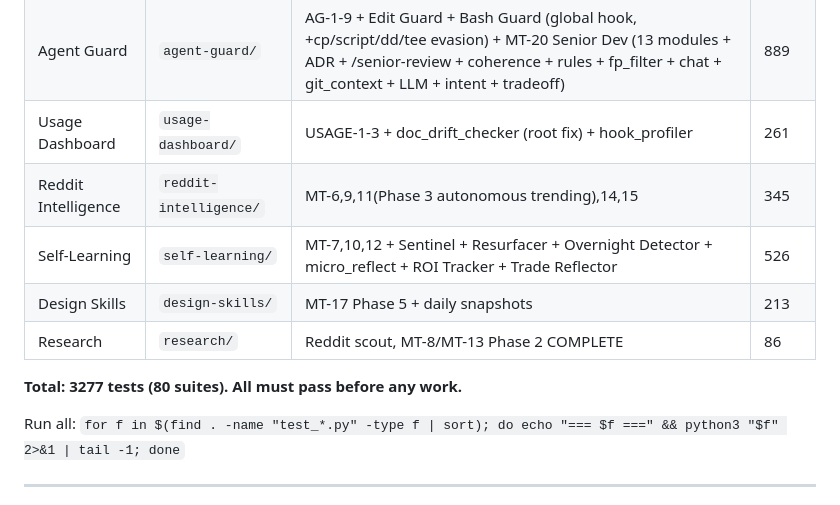
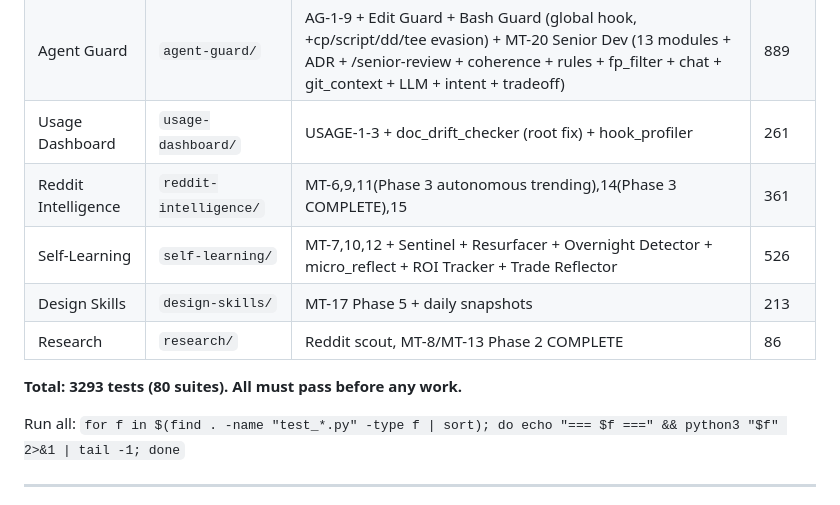
Before and after one commit to mpshields96/ClaudeCodeAdvancements, a Markdown page: PROJECT_INDEX.md, the part around one of its changes. GitHub-like rendering.

Commit message:
S84: Fix doc drift — test counts 3277->3293, reddit-intelligence 345->361
Co-Authored-By: Claude Opus 4.6 <noreply@anthropic.com>

```diff
--- a/PROJECT_INDEX.md
+++ b/PROJECT_INDEX.md
@@ -33,12 +33,12 @@
 | Context Monitor | `context-monitor/` | CTX-1-7 + Session Pacer | 266 |
 | Agent Guard | `agent-guard/` | AG-1-9 + Edit Guard + Bash Guard (global hook, +cp/script/dd/tee evasion) + MT-20 Senior Dev (13 modules + ADR + /senior-review + coherence + rules + fp_filter + chat + git_context + LLM + intent + tradeoff) | 889 |
 | Usage Dashboard | `usage-dashboard/` | USAGE-1-3 + doc_drift_checker (root fix) + hook_profiler | 261 |
-| Reddit Intelligence | `reddit-intelligence/` | MT-6,9,11(Phase 3 autonomous trending),14,15 | 345 |
+| Reddit Intelligence | `reddit-intelligence/` | MT-6,9,11(Phase 3 autonomous trending),14(Phase 3 COMPLETE),15 | 361 |
 | Self-Learning | `self-learning/` | MT-7,10,12 + Sentinel + Resurfacer + Overnight Detector + micro_reflect + ROI Tracker + Trade Reflector | 526 |
 | Design Skills | `design-skills/` | MT-17 Phase 5 + daily snapshots | 213 |
 | Research | `research/` | Reddit scout, MT-8/MT-13 Phase 2 COMPLETE | 86 |
 
-**Total: 3277 tests (80 suites). All must pass before any work.**
+**Total: 3293 tests (80 suites). All must pass before any work.**
 
 Run all: `for f in $(find . -name "test_*.py" -type f | sort); do echo "=== $f ===" && python3 "$f" 2>&1 | tail -1; done`
 
```
Also changed, not shown: other parts of PROJECT_INDEX.md (+1 -1 lines), ROADMAP.md (+3 -3 lines).
